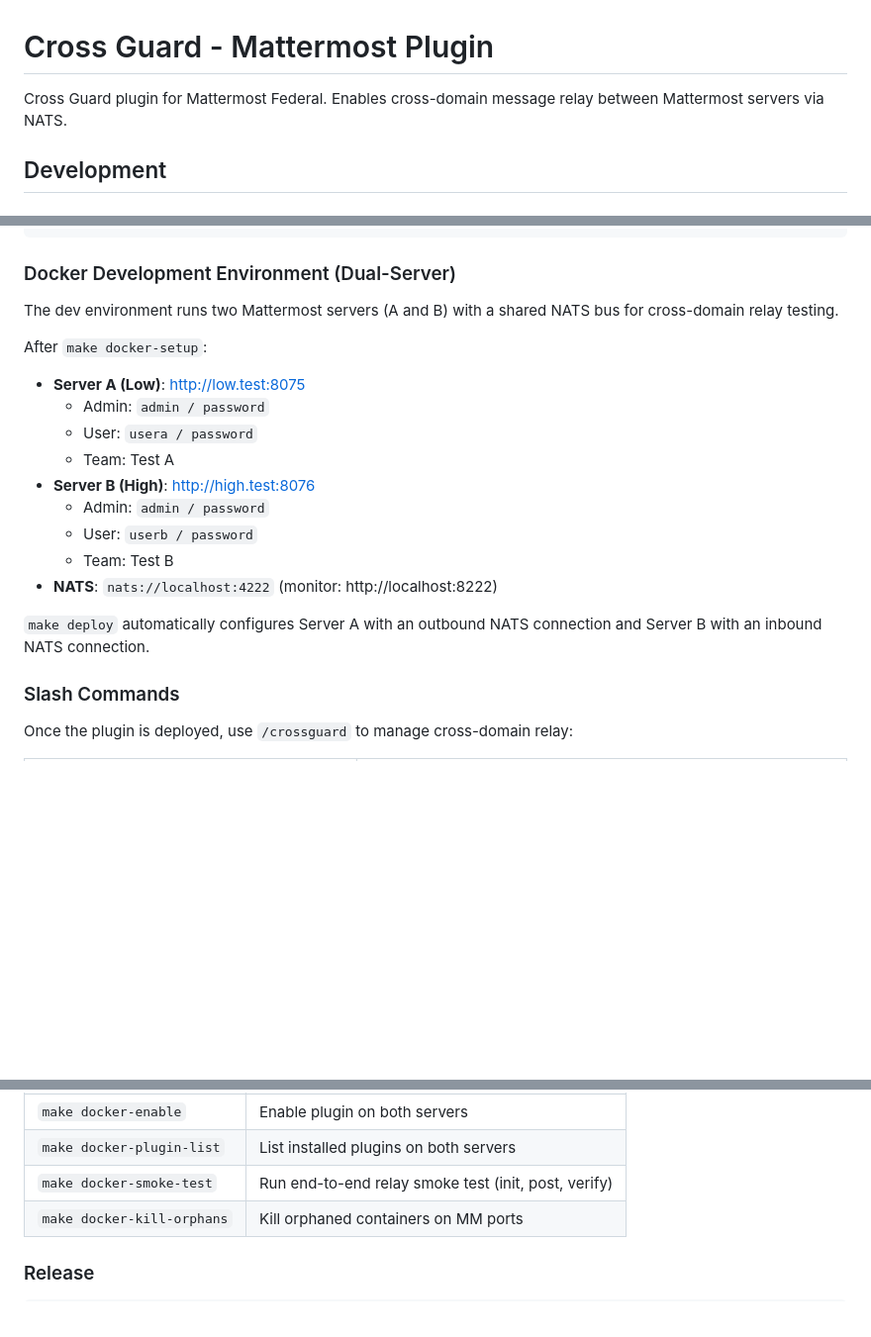
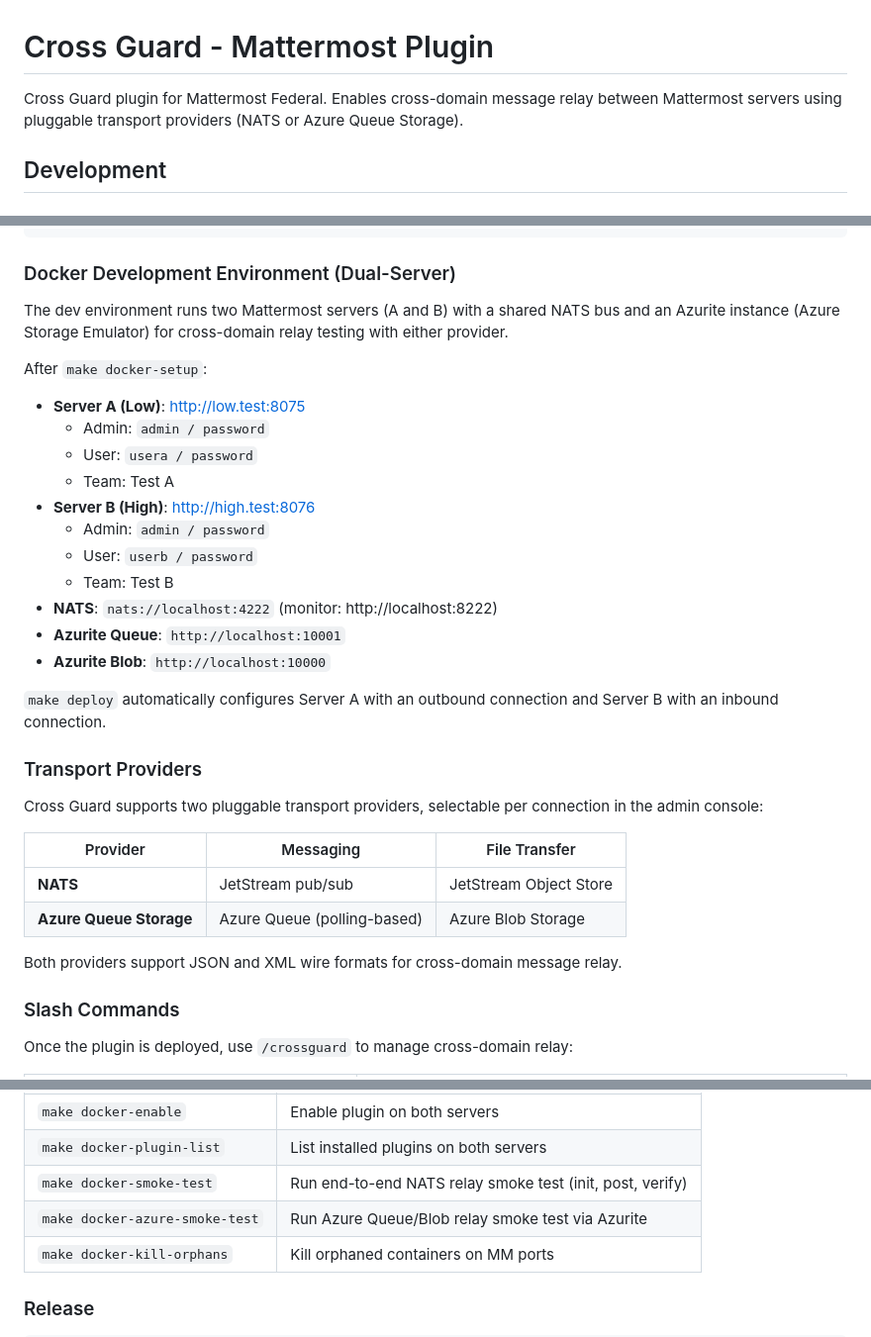
Before and after one commit to MattermostFederal/mattermost-plugin-crossguard, a Markdown page: README.md, 3 parts joined by grey strips. Shown at 99% size. Rendered like a GitHub page; blank space fills up the shorter version.

Commit message:
Update README.md to document Azure Queue Storage provider
Add Azurite endpoints, transport providers section, and Azure
smoke test command to reflect the dual-provider architecture.

```diff
--- a/README.md
+++ b/README.md
@@ -1,6 +1,6 @@
 # Cross Guard - Mattermost Plugin
 
-Cross Guard plugin for Mattermost Federal. Enables cross-domain message relay between Mattermost servers via NATS.
+Cross Guard plugin for Mattermost Federal. Enables cross-domain message relay between Mattermost servers using pluggable transport providers (NATS or Azure Queue Storage).
 
 ## Development
 
@@ -27,7 +27,7 @@ make deploy
 
 ### Docker Development Environment (Dual-Server)
 
-The dev environment runs two Mattermost servers (A and B) with a shared NATS bus for cross-domain relay testing.
+The dev environment runs two Mattermost servers (A and B) with a shared NATS bus and an Azurite instance (Azure Storage Emulator) for cross-domain relay testing with either provider.
 
 After `make docker-setup`:
 
@@ -40,8 +40,21 @@ After `make docker-setup`:
   - User: `userb / password`
   - Team: Test B
 - **NATS**: `nats://localhost:4222` (monitor: http://localhost:8222)
+- **Azurite Queue**: `http://localhost:10001`
+- **Azurite Blob**: `http://localhost:10000`
 
-`make deploy` automatically configures Server A with an outbound NATS connection and Server B with an inbound NATS connection.
+`make deploy` automatically configures Server A with an outbound connection and Server B with an inbound connection.
+
+### Transport Providers
+
+Cross Guard supports two pluggable transport providers, selectable per connection in the admin console:
+
+| Provider | Messaging | File Transfer |
+|----------|-----------|---------------|
+| **NATS** | JetStream pub/sub | JetStream Object Store |
+| **Azure Queue Storage** | Azure Queue (polling-based) | Azure Blob Storage |
+
+Both providers support JSON and XML wire formats for cross-domain message relay.
 
 ### Slash Commands
 
@@ -88,7 +101,8 @@ Typical workflow: `init-team <connection-name>` first, then `init-channel <conne
 | `make docker-disable` | Disable plugin on both servers |
 | `make docker-enable` | Enable plugin on both servers |
 | `make docker-plugin-list` | List installed plugins on both servers |
-| `make docker-smoke-test` | Run end-to-end relay smoke test (init, post, verify) |
+| `make docker-smoke-test` | Run end-to-end NATS relay smoke test (init, post, verify) |
+| `make docker-azure-smoke-test` | Run Azure Queue/Blob relay smoke test via Azurite |
 | `make docker-kill-orphans` | Kill orphaned containers on MM ports |
 
 ### Release
```
